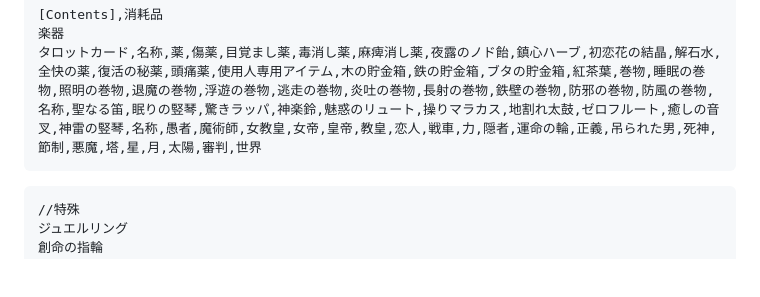
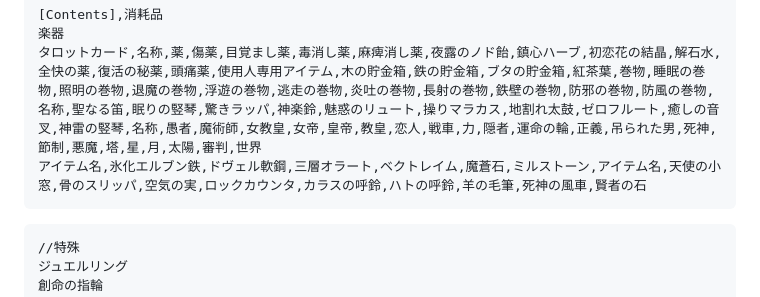
Before and after one commit to hashsan/autoSummon, a Markdown page: README.md, the part around the change. Rendered like a GitHub page; blank space fills up the shorter version.

````diff
--- a/README.md
+++ b/README.md
@@ -132,6 +132,7 @@ make random story
 [Contents],消耗品
 楽器
 タロットカード,名称,薬,傷薬,目覚まし薬,毒消し薬,麻痺消し薬,夜露のノド飴,鎮心ハーブ,初恋花の結晶,解石水,全快の薬,復活の秘薬,頭痛薬,使用人専用アイテム,木の貯金箱,鉄の貯金箱,ブタの貯金箱,紅茶葉,巻物,睡眠の巻物,照明の巻物,退魔の巻物,浮遊の巻物,逃走の巻物,炎吐の巻物,長射の巻物,鉄壁の巻物,防邪の巻物,防風の巻物,名称,聖なる笛,眠りの竪琴,驚きラッパ,神楽鈴,魅惑のリュート,操りマラカス,地割れ太鼓,ゼロフルート,癒しの音叉,神雷の竪琴,名称,愚者,魔術師,女教皇,女帝,皇帝,教皇,恋人,戦車,力,隠者,運命の輪,正義,吊られた男,死神,節制,悪魔,塔,星,月,太陽,審判,世界
+アイテム名,氷化エルブン鉄,ドヴェル軟鋼,三層オラート,ベクトレイム,魔蒼石,ミルストーン,アイテム名,天使の小窓,骨のスリッパ,空気の実,ロックカウンタ,カラスの呼鈴,ハトの呼鈴,羊の毛筆,死神の風車,賢者の石
 ```
 
 ```
````
